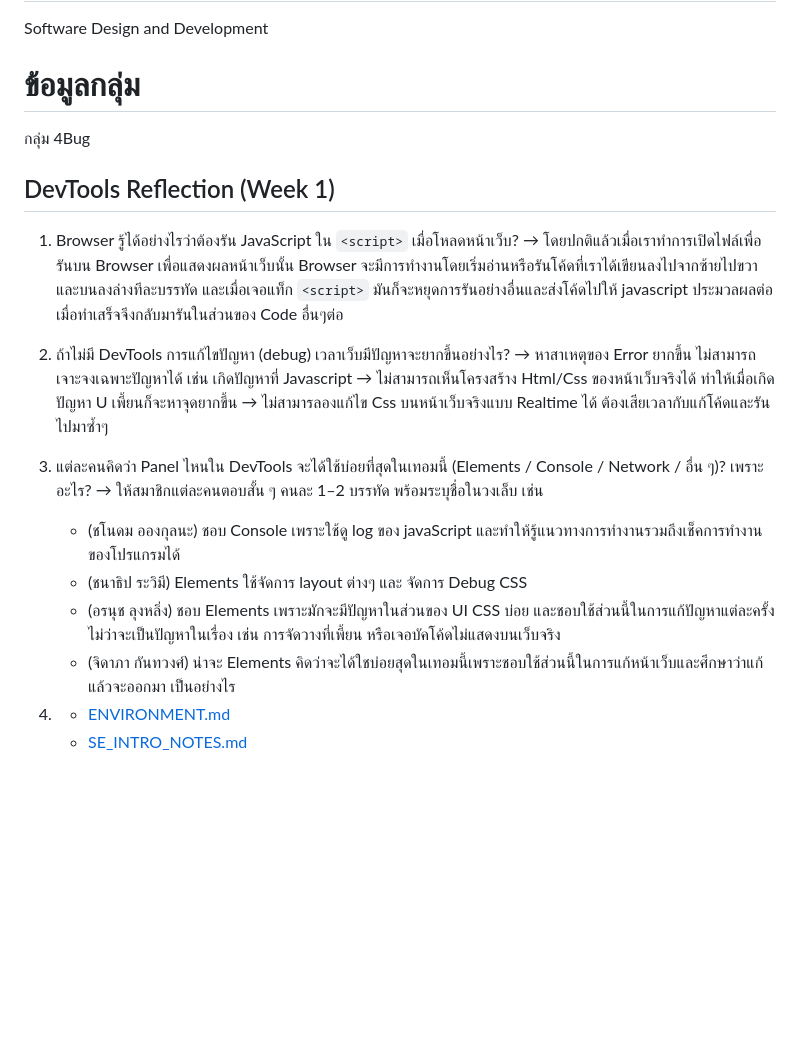
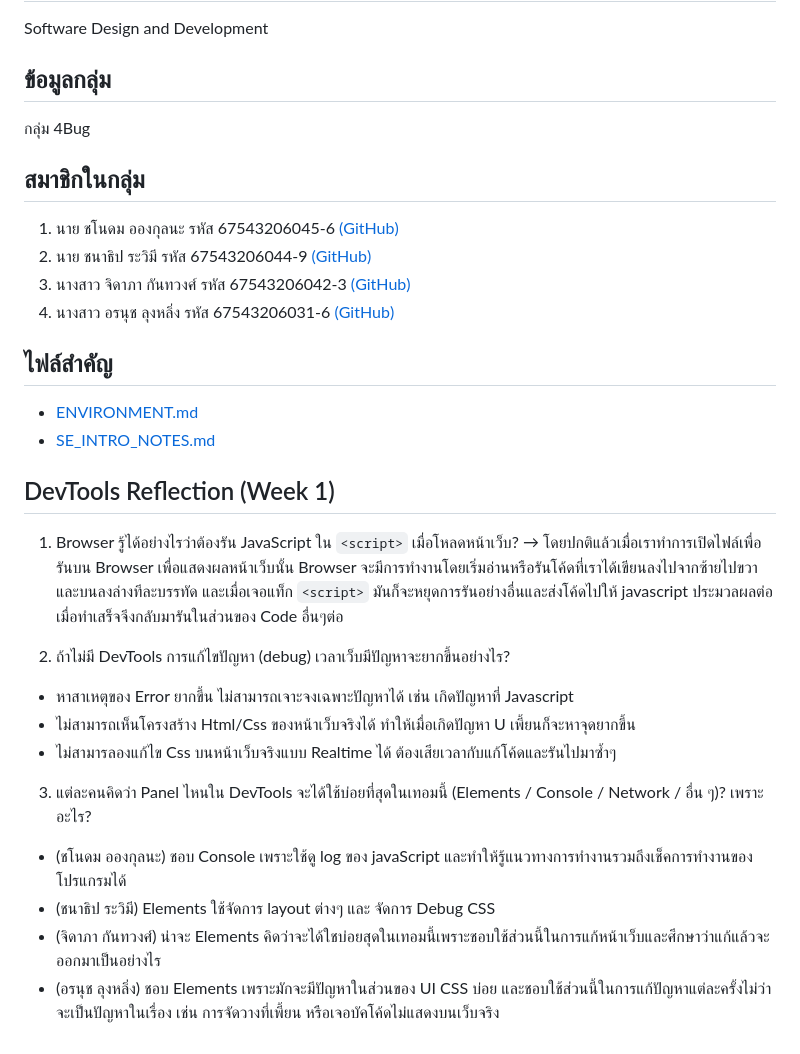
Before and after one commit to BlackglassesDev/engce301-2-2568-team-4bug, a Markdown page: README.md, the part around the change. GitHub-like rendering; blank space fills up the shorter version.

```diff
--- a/README.md
+++ b/README.md
@@ -1,26 +1,32 @@
 # ENGCE301
 Software Design and Development
 
-# ข้อมูลกลุ่ม
+## ข้อมูลกลุ่ม
 กลุ่ม 4Bug
 
+## สมาชิกในกลุ่ม
+1. นาย ชโนดม อองกุลนะ รหัส 67543206045-6 [(GitHub)](https://github.com/BlackglassesDev)
+2. นาย ชนาธิป  ระวิมี รหัส 67543206044-9 [(GitHub)](https://github.com/Tipnacha)
+3. นางสาว จิดาภา กันทวงศ์ รหัส 67543206042-3 [(GitHub)](https://github.com/Jidapakantawong)
+4. นางสาว อรนุช  ลุงหลิ่ง รหัส 67543206031-6 [(GitHub)](https://github.com/nuch-oranuch)
+
+## ไฟล์สำคัญ
+- [ENVIRONMENT.md](./ENVIRONMENT.md)
+- [SE_INTRO_NOTES.md](./SE_INTRO_NOTES.md)
 
 ## DevTools Reflection (Week 1)
-
 1) Browser รู้ได้อย่างไรว่าต้องรัน JavaScript ใน `<script>` เมื่อโหลดหน้าเว็บ?
    → โดยปกติแล้วเมื่อเราทำการเปิดไฟล์เพื่อรันบน Browser เพื่อแสดงผลหน้าเว็บนั้น Browser จะมีการทำงานโดยเริ่มอ่านหรือรันโค้ดที่เราได้เขียนลงไปจากซ้ายไปขวาและบนลงล่างทีละบรรทัด และเมื่อเจอแท็ก `<script>` มันก็จะหยุดการรันอย่างอื่นและส่งโค้ดไปให้ javascript ประมวลผลต่อ เมื่อทำเสร็จจึงกลับมารันในส่วนของ Code อื่นๆต่อ
 
 2) ถ้าไม่มี DevTools การแก้ไขปัญหา (debug) เวลาเว็บมีปัญหาจะยากขึ้นอย่างไร?
-   → หาสาเหตุของ Error ยากขึ้น ไม่สามารถเจาะจงเฉพาะปัญหาได้ เช่น เกิดปัญหาที่ Javascript
-   → ไม่สามารถเห็นโครงสร้าง Html/Css ของหน้าเว็บจริงได้ ทำให้เมื่อเกิดปัญหา U เพี้ยนก็จะหาจุดยากขึ้น
-   → ไม่สามารลองแก้ไข Css บนหน้าเว็บจริงแบบ Realtime ได้ ต้องเสียเวลากับแก้โค้ดและรันไปมาซ้ำๆ
+
+-  หาสาเหตุของ Error ยากขึ้น ไม่สามารถเจาะจงเฉพาะปัญหาได้ เช่น เกิดปัญหาที่ Javascript
+- ไม่สามารถเห็นโครงสร้าง Html/Css ของหน้าเว็บจริงได้ ทำให้เมื่อเกิดปัญหา U เพี้ยนก็จะหาจุดยากขึ้น
+- ไม่สามารลองแก้ไข Css บนหน้าเว็บจริงแบบ Realtime ได้ ต้องเสียเวลากับแก้โค้ดและรันไปมาซ้ำๆ
+
 3) แต่ละคนคิดว่า Panel ไหนใน DevTools จะได้ใช้บ่อยที่สุดในเทอมนี้ (Elements / Console / Network / อื่น ๆ)? เพราะอะไร?
-   → ให้สมาชิกแต่ละคนตอบสั้น ๆ คนละ 1–2 บรรทัด พร้อมระบุชื่อในวงเล็บ เช่น
-   - (ชโนดม อองกุลนะ) ชอบ Console เพราะใช้ดู log ของ javaScript และทำให้รู้แนวทางการทำงานรวมถึงเช็คการทำงานของโปรแกรมได้
-   - (ชนาธิป ระวิมี) Elements ใช้จัดการ layout ต่างๆ และ จัดการ Debug CSS
-   - (อรนุช ลุงหลิ่ง) ชอบ Elements เพราะมักจะมีปัญหาในส่วนของ UI CSS บ่อย และชอบใช้ส่วนนี้ในการแก้ปัญหาแต่ละครั้งไม่ว่าจะเป็นปัญหาในเรื่อง เช่น การจัดวางที่เพี้ยน หรือเจอบัคโค้ดไม่แสดงบนเว็บจริง
-   - (จิดาภา กันทวงศ์) น่าจะ Elements คิดว่าจะได้ใชบ่อยสุดในเทอมนี้เพราะชอบใช้ส่วนนี้ในการแก้หน้าเว็บและศึกษาว่าแก้แล้วจะออกมา
-   เป็นอย่างไร
 
-4)  - [ENVIRONMENT.md](./ENVIRONMENT.md)
-    - [SE_INTRO_NOTES.md](./SE_INTRO_NOTES.md)
+- (ชโนดม อองกุลนะ) ชอบ Console เพราะใช้ดู log ของ javaScript และทำให้รู้แนวทางการทำงานรวมถึงเช็คการทำงานของโปรแกรมได้
+- (ชนาธิป ระวิมี) Elements ใช้จัดการ layout ต่างๆ และ จัดการ Debug CSS
+- (จิดาภา กันทวงศ์) น่าจะ Elements คิดว่าจะได้ใชบ่อยสุดในเทอมนี้เพราะชอบใช้ส่วนนี้ในการแก้หน้าเว็บและศึกษาว่าแก้แล้วจะออกมาเป็นอย่างไร
+- (อรนุช ลุงหลิ่ง) ชอบ Elements เพราะมักจะมีปัญหาในส่วนของ UI CSS บ่อย และชอบใช้ส่วนนี้ในการแก้ปัญหาแต่ละครั้งไม่ว่าจะเป็นปัญหาในเรื่อง เช่น การจัดวางที่เพี้ยน หรือเจอบัคโค้ดไม่แสดงบนเว็บจริง
```
